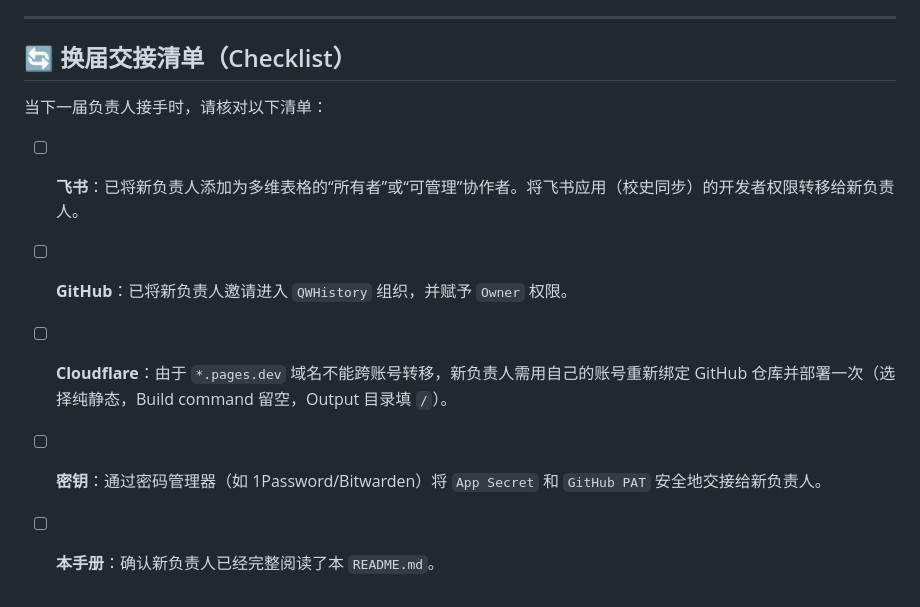
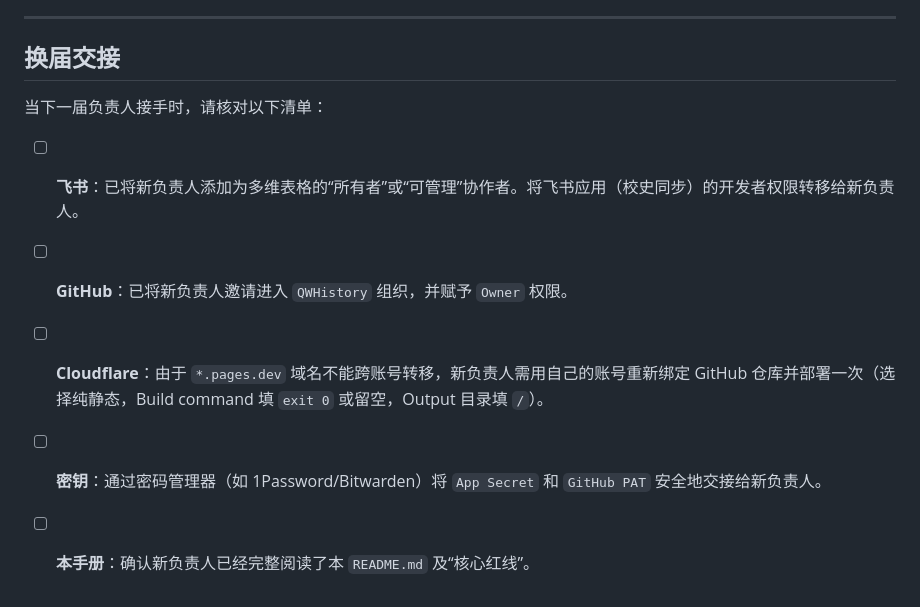
Before and after one commit to QWHistory/school-history-data, a Markdown page: README.md, the part around one of its changes. GitHub-like rendering.

```diff
--- a/README.md
+++ b/README.md
@@ -64,12 +64,12 @@
 
 ---
 
-## 🔄 换届交接清单（Checklist）
+## 换届交接
 
 当下一届负责人接手时，请核对以下清单：
 
 - [ ] **飞书**：已将新负责人添加为多维表格的“所有者”或“可管理”协作者。将飞书应用（校史同步）的开发者权限转移给新负责人。
 - [ ] **GitHub**：已将新负责人邀请进入 `QWHistory` 组织，并赋予 `Owner` 权限。
-- [ ] **Cloudflare**：由于 `*.pages.dev` 域名不能跨账号转移，新负责人需用自己的账号重新绑定 GitHub 仓库并部署一次（选择纯静态，Build command 留空，Output 目录填 `/`）。
+- [ ] **Cloudflare**：由于 `*.pages.dev` 域名不能跨账号转移，新负责人需用自己的账号重新绑定 GitHub 仓库并部署一次（选择纯静态，Build command 填 `exit 0` 或留空，Output 目录填 `/`）。
 - [ ] **密钥**：通过密码管理器（如 1Password/Bitwarden）将 `App Secret` 和 `GitHub PAT` 安全地交接给新负责人。
-- [ ] **本手册**：确认新负责人已经完整阅读了本 `README.md`。
+- [ ] **本手册**：确认新负责人已经完整阅读了本 `README.md` 及“核心红线”。
```
Also changed, not shown: other parts of README.md (+34 -34 lines).
